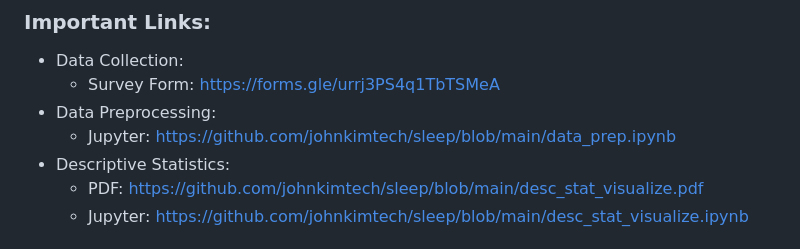
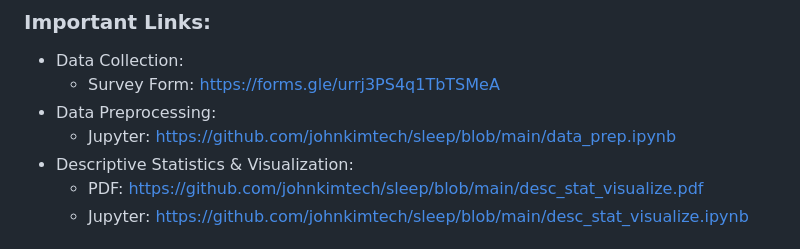
Before and after one commit to johnkimtech/sleep, a Markdown page: README.md, the part around the change. Rendered like a GitHub page.

Commit message:
refine readme 3

```diff
--- a/README.md
+++ b/README.md
@@ -8,7 +8,7 @@ Welcome to the DreamHarmony Sleep Survey repository! This project is an initiati
     - Survey Form: https://forms.gle/urrj3PS4q1TbTSMeA
 - Data Preprocessing:
     - Jupyter: https://github.com/johnkimtech/sleep/blob/main/data_prep.ipynb
-- Descriptive Statistics:
+- Descriptive Statistics & Visualization:
     - PDF: https://github.com/johnkimtech/sleep/blob/main/desc_stat_visualize.pdf
     - Jupyter: https://github.com/johnkimtech/sleep/blob/main/desc_stat_visualize.ipynb
 
```
